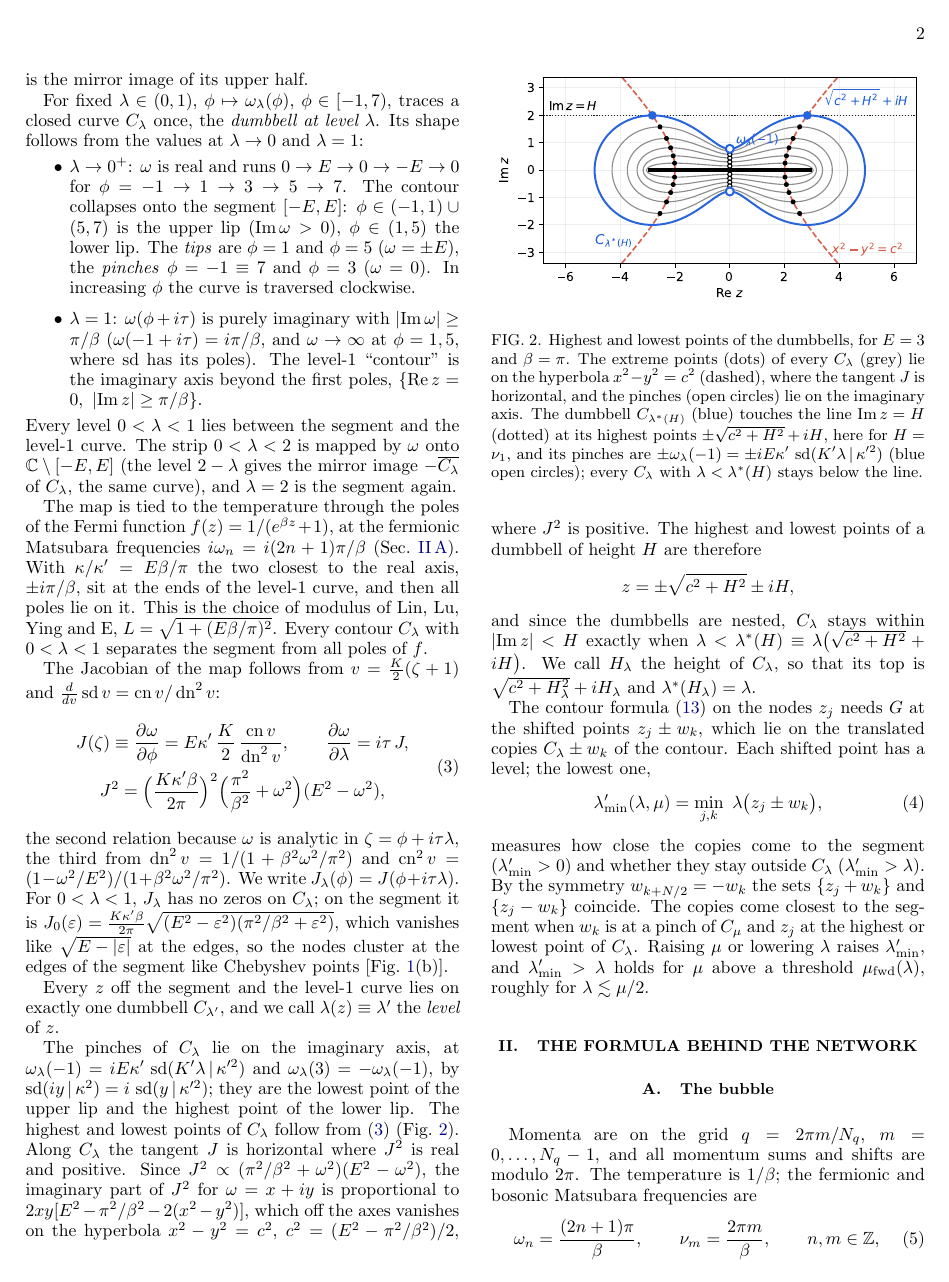
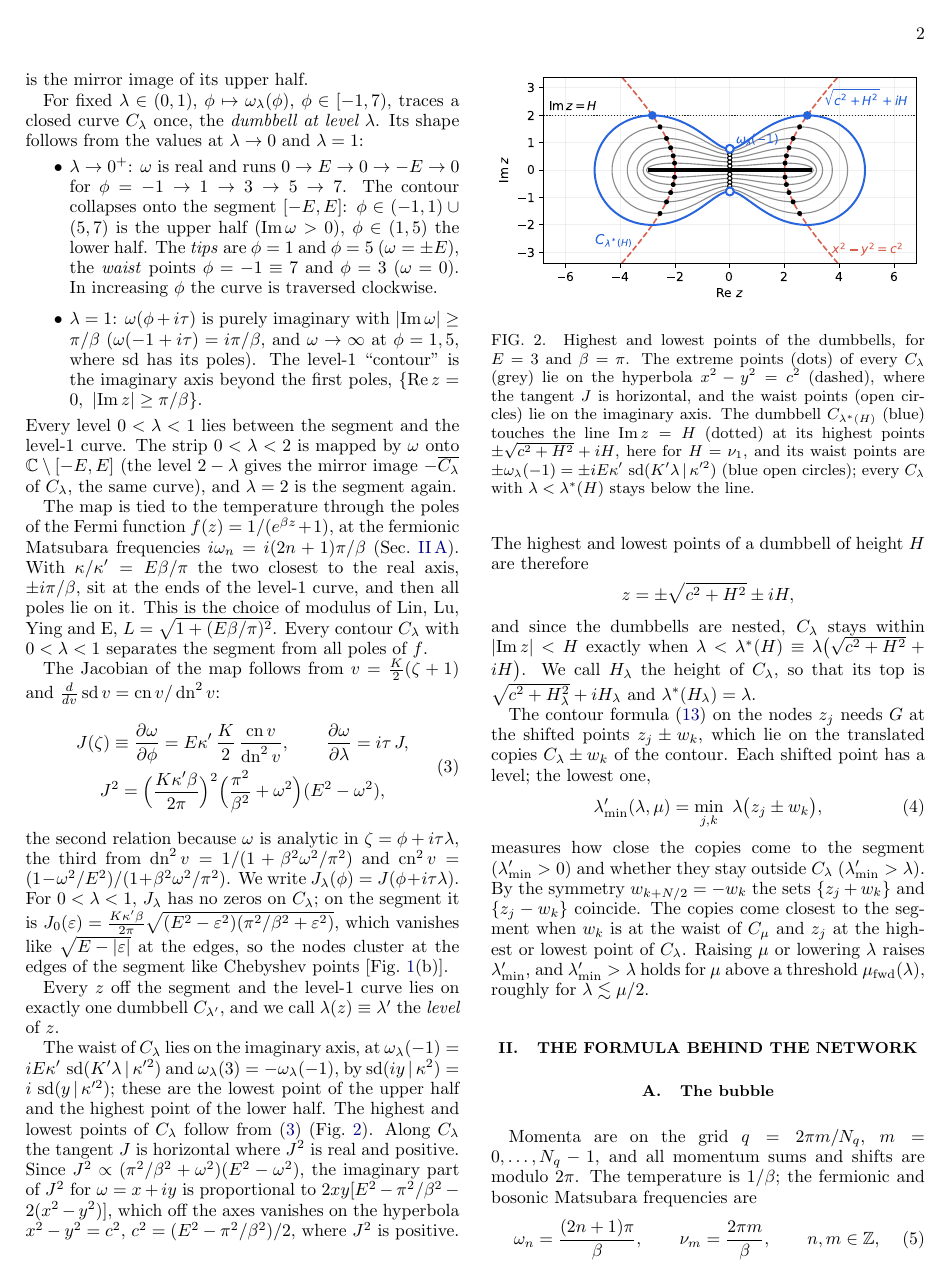
Before and after one commit to aleeschessari/markus_dumbbell_public, a LaTeX paper (ale_idea/bubble_tn_method.tex): page 2 of 14. Compiled offline with pdfLaTeX.

Commit message:
'pinch' -> 'waist', 'lip' -> 'half'

```diff
--- a/ale_idea/bubble_tn_method.tex
+++ b/ale_idea/bubble_tn_method.tex
@@ -72,7 +72,7 @@ In terms of $\phi$ and $\lambda$: period 8 in $\phi$; $\omega_\lambda(\phi+4)=-\
 
 For fixed $\lambda\in(0,1)$, $\phi\mapsto\omega_\lambda(\phi)$, $\phi\in[-1,7)$, traces a closed curve $C_\lambda$ once, the \emph{dumbbell at level $\lambda$}. Its shape follows from the values at $\lambda\to0$ and $\lambda=1$:
 \begin{itemize}
-  \item $\lambda\to0^+$: $\omega$ is real and runs $0\to E\to0\to-E\to0$ for $\phi=-1\to1\to3\to5\to7$. The contour collapses onto the segment $[-E,E]$: $\phi\in(-1,1)\cup(5,7)$ is the upper lip ($\Imag\omega>0$), $\phi\in(1,5)$ the lower lip. The \emph{tips} are $\phi=1$ and $\phi=5$ ($\omega=\pm E$), the \emph{pinches} $\phi=-1\equiv7$ and $\phi=3$ ($\omega=0$). In increasing $\phi$ the curve is traversed clockwise.
+  \item $\lambda\to0^+$: $\omega$ is real and runs $0\to E\to0\to-E\to0$ for $\phi=-1\to1\to3\to5\to7$. The contour collapses onto the segment $[-E,E]$: $\phi\in(-1,1)\cup(5,7)$ is the upper half ($\Imag\omega>0$), $\phi\in(1,5)$ the lower half. The \emph{tips} are $\phi=1$ and $\phi=5$ ($\omega=\pm E$), the \emph{waist} points $\phi=-1\equiv7$ and $\phi=3$ ($\omega=0$). In increasing $\phi$ the curve is traversed clockwise.
   \item $\lambda=1$: $\omega(\phi+i\tau)$ is purely imaginary with $\lvert\Imag\omega\rvert\ge\pi/\beta$ ($\omega(-1+i\tau)=i\pi/\beta$, and $\omega\to\infty$ at $\phi=1,5$, where $\sd$ has its poles). The level-1 ``contour'' is the imaginary axis beyond the first poles, $\{\Real z=0,\ \lvert\Imag z\rvert\ge\pi/\beta\}$.
 \end{itemize}
 Every level $0<\lambda<1$ lies between the segment and the level-1 curve. The strip $0<\lambda<2$ is mapped by $\omega$ onto $\mathbb C\setminus[-E,E]$ (the level $2-\lambda$ gives the mirror image $-\overline{C_\lambda}$ of $C_\lambda$, the same curve), and $\lambda=2$ is the segment again.
@@ -92,7 +92,7 @@ the second relation because $\omega$ is analytic in $\zeta=\phi+i\tau\lambda$, t
 
 Every $z$ off the segment and the level-1 curve lies on exactly one dumbbell $C_{\lambda'}$, and we call $\lambda(z)\equiv\lambda'$ the \emph{level} of $z$.
 
-The pinches of $C_\lambda$ lie on the imaginary axis, at $\omega_\lambda(-1)=iE\kappa'\,\sd(K'\lambda\,|\,\kappa'^2)$ and $\omega_\lambda(3)=-\omega_\lambda(-1)$, by $\sd(iy\,|\,\kappa^2)=i\,\sd(y\,|\,\kappa'^2)$; they are the lowest point of the upper lip and the highest point of the lower lip. The highest and lowest points of $C_\lambda$ follow from \eqref{eq:jacobian} (Fig.~\ref{fig:height}). Along $C_\lambda$ the tangent $J$ is horizontal where $J^2$ is real and positive. Since $J^2\propto(\pi^2/\beta^2+\omega^2)(E^2-\omega^2)$, the imaginary part of $J^2$ for $\omega=x+iy$ is proportional to $2xy[E^2-\pi^2/\beta^2-2(x^2-y^2)]$, which off the axes vanishes on the hyperbola $x^2-y^2=c^2$, $c^2=(E^2-\pi^2/\beta^2)/2$, where $J^2$ is positive. The highest and lowest points of a dumbbell of height $H$ are therefore
+The waist of $C_\lambda$ lies on the imaginary axis, at $\omega_\lambda(-1)=iE\kappa'\,\sd(K'\lambda\,|\,\kappa'^2)$ and $\omega_\lambda(3)=-\omega_\lambda(-1)$, by $\sd(iy\,|\,\kappa^2)=i\,\sd(y\,|\,\kappa'^2)$; these are the lowest point of the upper half and the highest point of the lower half. The highest and lowest points of $C_\lambda$ follow from \eqref{eq:jacobian} (Fig.~\ref{fig:height}). Along $C_\lambda$ the tangent $J$ is horizontal where $J^2$ is real and positive. Since $J^2\propto(\pi^2/\beta^2+\omega^2)(E^2-\omega^2)$, the imaginary part of $J^2$ for $\omega=x+iy$ is proportional to $2xy[E^2-\pi^2/\beta^2-2(x^2-y^2)]$, which off the axes vanishes on the hyperbola $x^2-y^2=c^2$, $c^2=(E^2-\pi^2/\beta^2)/2$, where $J^2$ is positive. The highest and lowest points of a dumbbell of height $H$ are therefore
 \[
   z=\pm\sqrt{c^2+H^2}\pm iH ,
 \]
@@ -101,7 +101,7 @@ and since the dumbbells are nested, $C_\lambda$ stays within $\lvert\Imag z\rver
 \begin{figure}[t]
   \centering
   \includegraphics[width=\columnwidth]{dumbbell_height.pdf}
-  \caption{Highest and lowest points of the dumbbells, for $E=3$ and $\beta=\pi$. The extreme points (dots) of every $C_\lambda$ (grey) lie on the hyperbola $x^2-y^2=c^2$ (dashed), where the tangent $J$ is horizontal, and the pinches (open circles) lie on the imaginary axis. The dumbbell $C_{\lambda^*(H)}$ (blue) touches the line $\Imag z=H$ (dotted) at its highest points $\pm\sqrt{c^2+H^2}+iH$, here for $H=\nu_1$, and its pinches are $\pm\omega_\lambda(-1)=\pm iE\kappa'\,\sd(K'\lambda\,|\,\kappa'^2)$ (blue open circles); every $C_\lambda$ with $\lambda<\lambda^*(H)$ stays below the line.}
+  \caption{Highest and lowest points of the dumbbells, for $E=3$ and $\beta=\pi$. The extreme points (dots) of every $C_\lambda$ (grey) lie on the hyperbola $x^2-y^2=c^2$ (dashed), where the tangent $J$ is horizontal, and the waist points (open circles) lie on the imaginary axis. The dumbbell $C_{\lambda^*(H)}$ (blue) touches the line $\Imag z=H$ (dotted) at its highest points $\pm\sqrt{c^2+H^2}+iH$, here for $H=\nu_1$, and its waist points are $\pm\omega_\lambda(-1)=\pm iE\kappa'\,\sd(K'\lambda\,|\,\kappa'^2)$ (blue open circles); every $C_\lambda$ with $\lambda<\lambda^*(H)$ stays below the line.}
   \label{fig:height}
 \end{figure}
 
@@ -110,7 +110,7 @@ The contour formula \eqref{eq:contour_w} on the nodes $z_j$ needs $G$ at the shi
   \lambda'_{\min}(\lambda,\mu)=\min_{j,k}\ \lambda\big(z_j\pm w_k\big),
   \label{eq:lammin}
 \end{equation}
-measures how close the copies come to the segment ($\lambda'_{\min}>0$) and whether they stay outside $C_\lambda$ ($\lambda'_{\min}>\lambda$). By the symmetry $w_{k+N/2}=-w_k$ the sets $\{z_j+w_k\}$ and $\{z_j-w_k\}$ coincide. The copies come closest to the segment when $w_k$ is at a pinch of $C_\mu$ and $z_j$ at the highest or lowest point of $C_\lambda$. Raising $\mu$ or lowering $\lambda$ raises $\lambda'_{\min}$, and $\lambda'_{\min}>\lambda$ holds for $\mu$ above a threshold $\mu_{\rm fwd}(\lambda)$, roughly for $\lambda\lesssim\mu/2$.
+measures how close the copies come to the segment ($\lambda'_{\min}>0$) and whether they stay outside $C_\lambda$ ($\lambda'_{\min}>\lambda$). By the symmetry $w_{k+N/2}=-w_k$ the sets $\{z_j+w_k\}$ and $\{z_j-w_k\}$ coincide. The copies come closest to the segment when $w_k$ is at the waist of $C_\mu$ and $z_j$ at the highest or lowest point of $C_\lambda$. Raising $\mu$ or lowering $\lambda$ raises $\lambda'_{\min}$, and $\lambda'_{\min}>\lambda$ holds for $\mu$ above a threshold $\mu_{\rm fwd}(\lambda)$, roughly for $\lambda\lesssim\mu/2$.
 
 \section{The formula behind the network}
 \label{sec:formula}
```
Also changed, not shown: ale_idea/bubble_tn_method.pdf, ale_idea/bubble_tn_method.tex (8 more changed lines).
